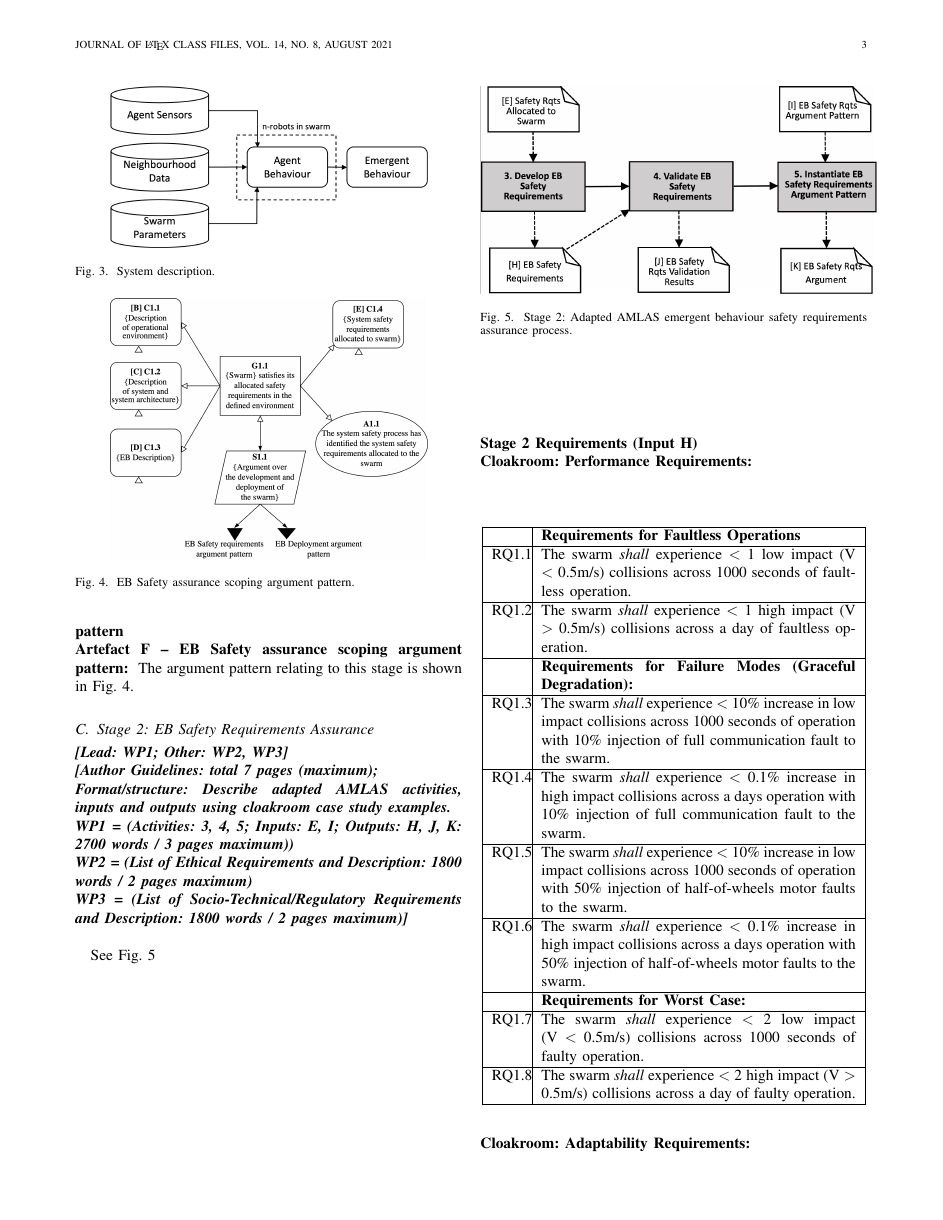
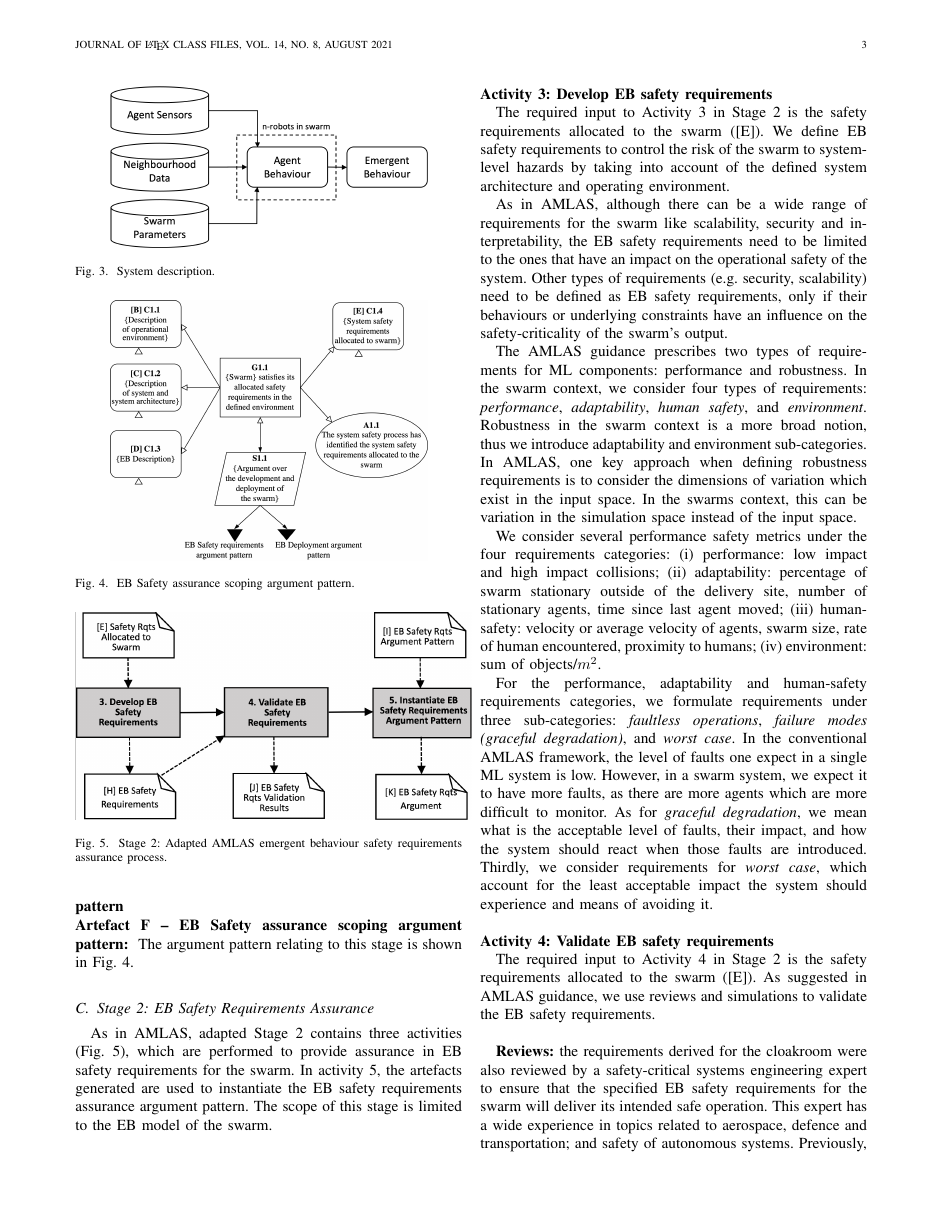
Before and after one commit to TSL-UOB/TAS-AssuranceFWK-Swarms, a LaTeX paper (source/AssuranceFWK-Swarms-Template.tex): page 3 of 12. Compiled offline with pdfLaTeX.

Commit message:
Update to Stage 2

```diff
--- a/source/AssuranceFWK-Swarms-Template.tex
+++ b/source/AssuranceFWK-Swarms-Template.tex
@@ -236,22 +236,51 @@ The argument pattern relating to this stage is shown in Fig.~\ref{stage1-ap}.
 \end{figure}
 
 \subsection{Stage 2: EB Safety Requirements Assurance} \label{framework-stage2}
-\noindent \textbf{\textit{[Lead:  WP1; Other: WP2, WP3]}}\\
-\noindent\textbf{\textit{[Author Guidelines: total 7 pages (maximum); \\Format/structure: Describe adapted AMLAS activities, inputs and outputs using cloakroom case study examples. \\
-\noindent WP1 = (Activities: 3, 4, 5; Inputs: E, I; Outputs: H, J, K: 2700 words / 3 pages maximum))\\
-\noindent WP2 = (List of Ethical Requirements and Description: 1800 words / 2 pages maximum)\\
-\noindent WP3 = (List of Socio-Technical/Regulatory Requirements and Description: 1800 words / 2 pages maximum)]
-}}\\
+%\noindent \textbf{\textit{[Lead:  WP1; Other: WP2, WP3]}}\\
+%\noindent\textbf{\textit{[Author Guidelines: total 7 pages (maximum); \\Format/structure: Describe adapted AMLAS activities, inputs and outputs using cloakroom case study examples. \\
+		%\noindent WP1 = (Activities: 3, 4, 5; Inputs: E, I; Outputs: H, J, K: 2700 words / 3 pages maximum))\\
+		%\noindent WP2 = (List of Ethical Requirements and Description: 1800 words / 2 pages maximum)\\
+		%\noindent WP3 = (List of Socio-Technical/Regulatory Requirements and Description: 1800 words / 2 pages maximum)]
+		%}}\\
+As in AMLAS, adapted Stage 2 contains three activities (Fig.~\ref{amlas-a-stage2}), which are performed to provide assurance in EB safety requirements for the swarm.
+In activity 5, the artefacts generated are used to instantiate the EB safety requirements assurance argument pattern.
+The scope of this stage is limited to the EB model of the swarm.\\
 
-See Fig.~\ref{amlas-a-stage2}
-\begin{figure}
+\begin{figure}[!t]
 	\centering
 	\includegraphics[width=0.5\textwidth]{figures/amlas-a-stage2-v2.png}
 	\caption{Stage 2: Adapted AMLAS emergent behaviour safety requirements assurance process.}
 	\label{amlas-a-stage2}
 \end{figure}
 
-\newpage
-\noindent \textbf{Stage 2 Requirements (Input H)}\\
-\noindent \textbf{Cloakroom: Performance Requirements: }
-\begin{center}
+\noindent \textbf{Activity 3: Develop EB safety requirements}
+
+The required input to Activity 3 in Stage 2 is the safety requirements allocated to the swarm ([E]).
+We define EB safety requirements to control the risk of the swarm to system-level hazards by taking into account of the defined system architecture and operating environment.
+
+As in AMLAS, although there can be a wide range of requirements for the swarm like scalability, security and interpretability, the EB safety requirements need to be limited to the ones that have an impact on the operational safety of the system.
+Other types of requirements (e.g. security, scalability) need to be defined as EB safety requirements, only if their behaviours or underlying constraints have an influence on the safety-criticality of the swarm's output.
+
+The AMLAS guidance prescribes two types of requirements for ML components: performance and robustness.
+In the swarm context, we consider four types of requirements: \emph{performance}, \emph{adaptability}, \emph{human safety}, and \emph{environment}.
+Robustness in the swarm context is a more broad notion, thus we introduce adaptability and environment sub-categories.
+In AMLAS, one key approach when defining robustness requirements is to consider the dimensions of variation which exist in the input space. In the swarms context, this can be variation in the simulation space instead of the input space.
+
+We consider several performance safety metrics under the four requirements categories:
+(i) performance: low impact and high impact collisions;
+(ii) adaptability: percentage of swarm stationary outside of the delivery site, number of stationary agents, time since last agent moved;
+(iii) human-safety: velocity or average velocity of agents, swarm size, rate of human encountered, proximity to humans;
+(iv) environment: sum of objects/$m^2$.
+
+For the performance, adaptability and human-safety requirements categories, we formulate requirements under three sub-categories: \emph{faultless operations}, \emph{failure modes (graceful degradation)}, and \emph{worst case}.
+In the conventional AMLAS framework, the level of faults one expect in a single ML system is low.
+However, in a swarm system, we expect it to have more faults, as there are more agents which are more difficult to monitor.
+As for \emph{graceful degradation}, we mean what is the acceptable level of faults, their impact, and how the system should react when those faults are introduced.
+Thirdly, we consider requirements for \emph{worst case}, which account for the least acceptable impact the system should experience and means of avoiding it. \\
+
+\noindent \textbf{Activity 4: Validate EB safety requirements}
+
+The required input to Activity 4 in Stage 2 is the safety requirements allocated to the swarm ([E]).
+As suggested in AMLAS guidance, we use reviews and simulations to validate the EB safety requirements.\\
+
+\textbf{Reviews:} the requirements derived for the cloakroom were also reviewed by a safety-critical systems engineering expert to ensure that the specified EB safety requirements for the swarm will deliver its intended safe operation. This expert has a wide experience in topics related to aerospace, defence and transportation; and safety of autonomous systems. Previously, this expert had reviewed the CovidSim modelling, which was instrumental in settling the UK lock-down policy.
@@ -259,21 +302,15 @@ See Fig.~\ref{amlas-a-stage2}
 		\hline
 		& \textbf{Requirements for Faultless Operations} \\
 		\hline
-		RQ1.1 & The swarm \emph{shall} experience $<$ 1 low impact (V $<$ 0.5m/s) collisions across 1000 seconds of faultless operation. \\
+		RQ1.1 & The swarm \emph{shall} experience \textbf{$<$ 1 low impact (V $<$ 0.5m/s)} collisions across \textbf{1000} seconds of faultless operation. \\
 		\hline
-		RQ1.2 & The swarm \emph{shall} experience $<$ 1 high impact (V $>$ 0.5m/s) collisions across a day of faultless operation. \\
+		RQ1.2 & The swarm \emph{shall} experience \textbf{$<$ 1 high impact (V $>$ 0.5m/s)} collisions across \textbf{a day} of faultless operation. \\
 		\hline
-        & \textbf{Requirements for Failure Modes (Graceful Degradation): } \\
-        \hline
-		RQ1.3 & The swarm \emph{shall} experience $<$ 10\% increase in low impact collisions across 1000 seconds of operation with 10\% injection of full communication fault to the swarm. \\
+		& \textbf{Requirements for Failure Modes (Graceful Degradation): } \\
 		\hline
-		RQ1.4 & The swarm \emph{shall} experience $<$ 0.1\% increase in high impact collisions across a days operation with 10\% injection of full communication fault to the swarm.\\
+		RQ1.3 & The swarm \emph{shall} experience \textbf{$<$ 10\%} increase in \textbf{low impact} collisions across \textbf{1000} seconds of operation with \textbf{10\% injection} of \textbf{full communication fault} to the swarm. \\
 		\hline
-		RQ1.5 & The swarm \emph{shall} experience $<$ 10\% increase in low impact collisions across 1000 seconds of operation with 50\% injection of half-of-wheels motor faults to the swarm.\\
+		RQ1.4 & The swarm \emph{shall} experience \textbf{$<$ 0.1\%} increase in \textbf{high impact} collisions across \textbf{a days} operation with \textbf{10\% injection} of \textbf{full communication fault} to the swarm.\\
 		\hline
-		RQ1.6 & The swarm \emph{shall} experience $<$ 0.1\% increase in high impact collisions across a days operation with 50\% injection of half-of-wheels motor faults to the swarm.	\\
+		RQ1.5 & The swarm \emph{shall} experience \textbf{$<$ 10\%} increase in \textbf{low impact} collisions across \textbf{1000} seconds of operation with \textbf{50\% injection} of \textbf{half-of-wheels motor faults} to the swarm.\\
 		\hline
-	    & \textbf{Requirements for Worst Case: } \\
-	    \hline
-		RQ1.7 & The swarm \emph{shall} experience $<$ 2 low impact (V $<$ 0.5m/s) collisions across 1000 seconds of faulty operation. \\			\hline
-		RQ1.8 & The swarm \emph{shall} experience $<$ 2 high impact (V $>$ 0.5m/s) collisions across a day of faulty operation.  \\		[1ex]
@@ -280,6 +323,5 @@ See Fig.~\ref{amlas-a-stage2}
 		\hline
 	\end{tabular}
-\end{center}
+	\caption{\label{tab:perormance}Performance requirements for the cloakroom.}
+\end{table}
 
-\noindent \textbf{Cloakroom: Adaptability Requirements: }
-\begin{center}
@@ -311,3 +356,2 @@ See Fig.~\ref{amlas-a-stage2}
 		\hline
 	\end{tabular}
-\end{center}
```
Also changed, not shown: source/figures/3Dsim.png (added), source/AssuranceFWK-Swarms-Template.tex (91 more changed lines).
